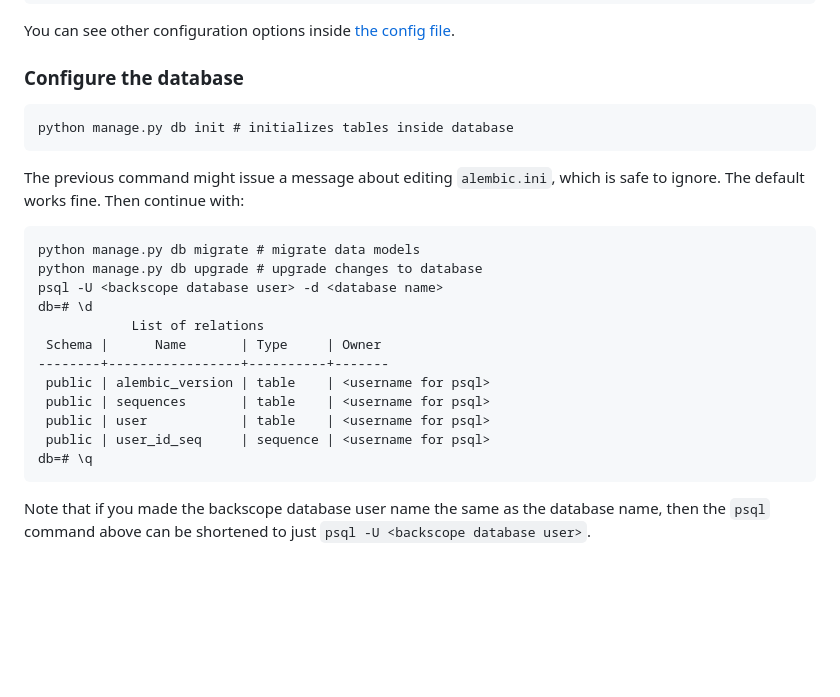
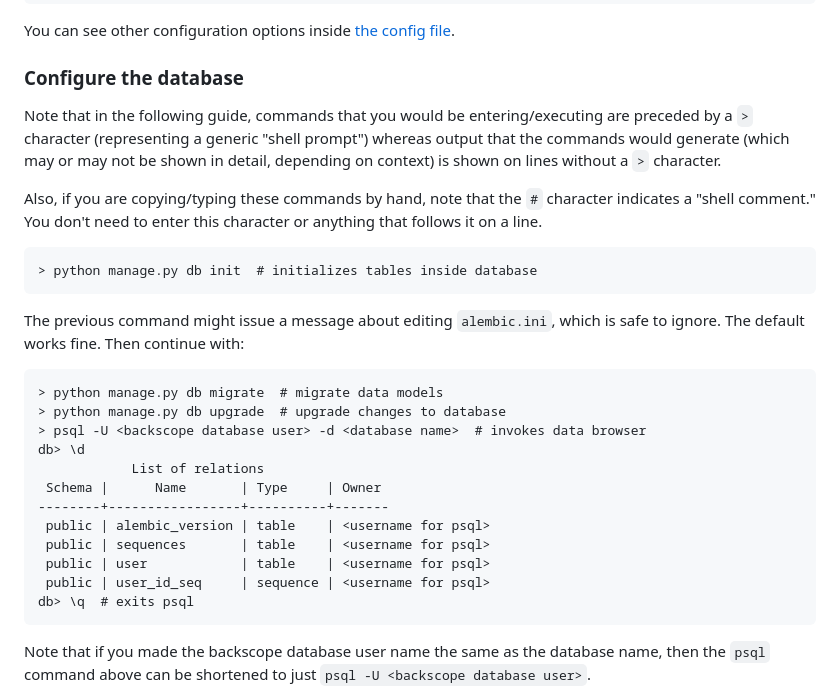
Before and after one commit to numberscope/backscope, a Markdown page: doc/install-postgres.md, the part around the change. Rendered like a GitHub page; blank space fills up the shorter version.

````diff
--- a/doc/install-postgres.md
+++ b/doc/install-postgres.md
@@ -51,8 +51,18 @@ You can see other configuration options inside
 
 ### Configure the database
 
+Note that in the following guide, commands that you would be
+entering/executing are preceded by a `>` character (representing a generic
+"shell prompt") whereas output that the commands would generate (which may
+or may not be shown in detail, depending on context) is shown on lines
+without a `>` character.
+
+Also, if you are copying/typing these commands by hand, note that the `#`
+character indicates a "shell comment." You don't need to enter this
+character or anything that follows it on a line.
+
 ```
-python manage.py db init # initializes tables inside database
+> python manage.py db init  # initializes tables inside database
 ```
 
 The previous command might issue a message about editing
@@ -60,10 +70,10 @@ The previous command might issue a message about editing
 with:
 
 ```
-python manage.py db migrate # migrate data models
-python manage.py db upgrade # upgrade changes to database
-psql -U <backscope database user> -d <database name>
-db=# \d
+> python manage.py db migrate  # migrate data models
+> python manage.py db upgrade  # upgrade changes to database
+> psql -U <backscope database user> -d <database name>  # invokes data browser
+db> \d
             List of relations
  Schema |      Name       | Type     | Owner
 --------+-----------------+----------+-------
@@ -71,7 +81,7 @@ db=# \d
  public | sequences       | table    | <username for psql>
  public | user            | table    | <username for psql>
  public | user_id_seq     | sequence | <username for psql>
-db=# \q
+db> \q  # exits psql
 ```
 
 Note that if you made the backscope database user name the same as the
````
Also changed, not shown: doc/install-ubuntu.md (+16 -11 lines), 1 other file.
